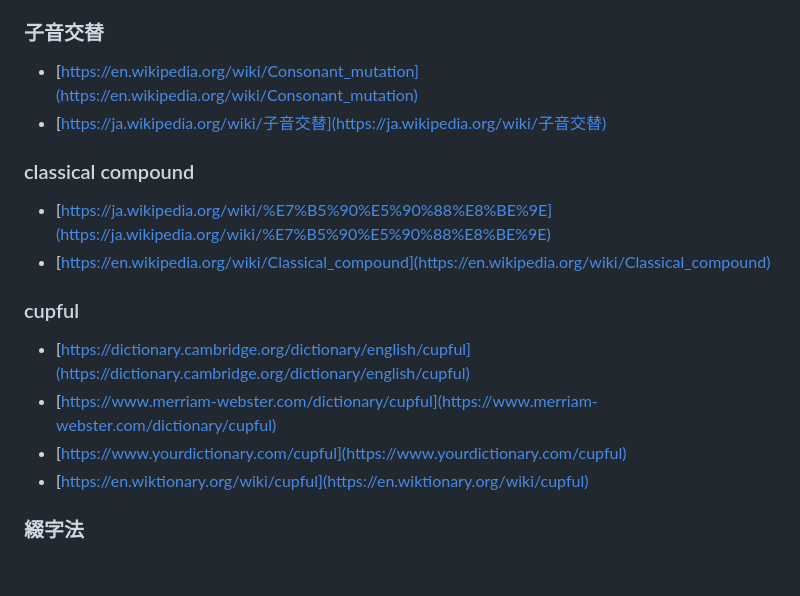
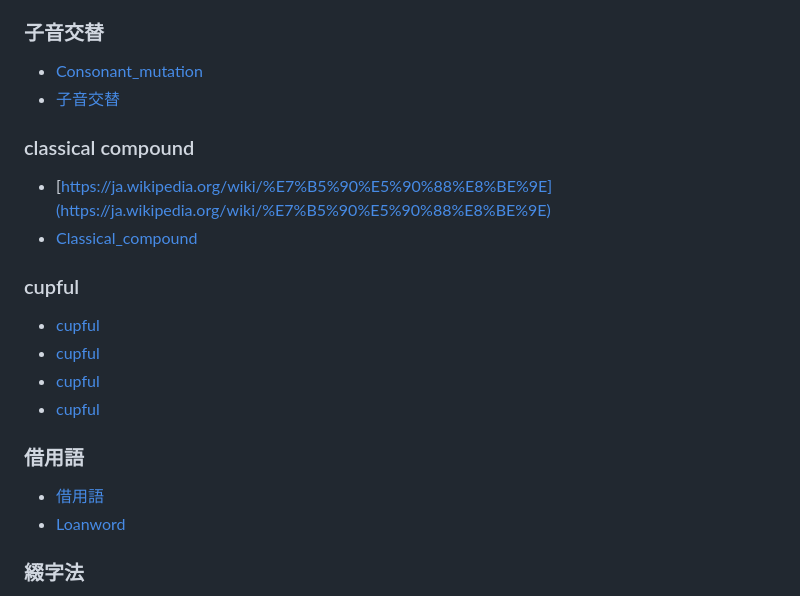
Before and after one commit to taipalogy/susiahethong, a Markdown page: reference.md, the part around the change. GitHub-like rendering; blank space fills up the shorter version.

```diff
--- a/reference.md
+++ b/reference.md
@@ -50,20 +50,25 @@
 
 ### 子音交替
 
-* [https://en.wikipedia.org/wiki/Consonant_mutation](https://en.wikipedia.org/wiki/Consonant_mutation)
-* [https://ja.wikipedia.org/wiki/子音交替](https://ja.wikipedia.org/wiki/子音交替)
+* [Consonant_mutation](https://en.wikipedia.org/wiki/Consonant_mutation)
+* [子音交替](https://ja.wikipedia.org/wiki/子音交替)
 
 ### classical compound
 
 * [https://ja.wikipedia.org/wiki/%E7%B5%90%E5%90%88%E8%BE%9E](https://ja.wikipedia.org/wiki/%E7%B5%90%E5%90%88%E8%BE%9E)
-* [https://en.wikipedia.org/wiki/Classical_compound](https://en.wikipedia.org/wiki/Classical_compound)
+* [Classical_compound](https://en.wikipedia.org/wiki/Classical_compound)
 
 ### cupful
 
-* [https://dictionary.cambridge.org/dictionary/english/cupful](https://dictionary.cambridge.org/dictionary/english/cupful)
-* [https://www.merriam-webster.com/dictionary/cupful](https://www.merriam-webster.com/dictionary/cupful)
-* [https://www.yourdictionary.com/cupful](https://www.yourdictionary.com/cupful)
-* [https://en.wiktionary.org/wiki/cupful](https://en.wiktionary.org/wiki/cupful)
+* [cupful](https://dictionary.cambridge.org/dictionary/english/cupful)
+* [cupful](https://www.merriam-webster.com/dictionary/cupful)
+* [cupful](https://www.yourdictionary.com/cupful)
+* [cupful](https://en.wiktionary.org/wiki/cupful)
+
+### 借用語
+
+* [借用語](https://ja.wikipedia.org/wiki/%E5%80%9F%E7%94%A8%E8%AA%9E)
+* [Loanword](https://en.wikipedia.org/wiki/Loanword)
 
 ### 綴字法
 
```
